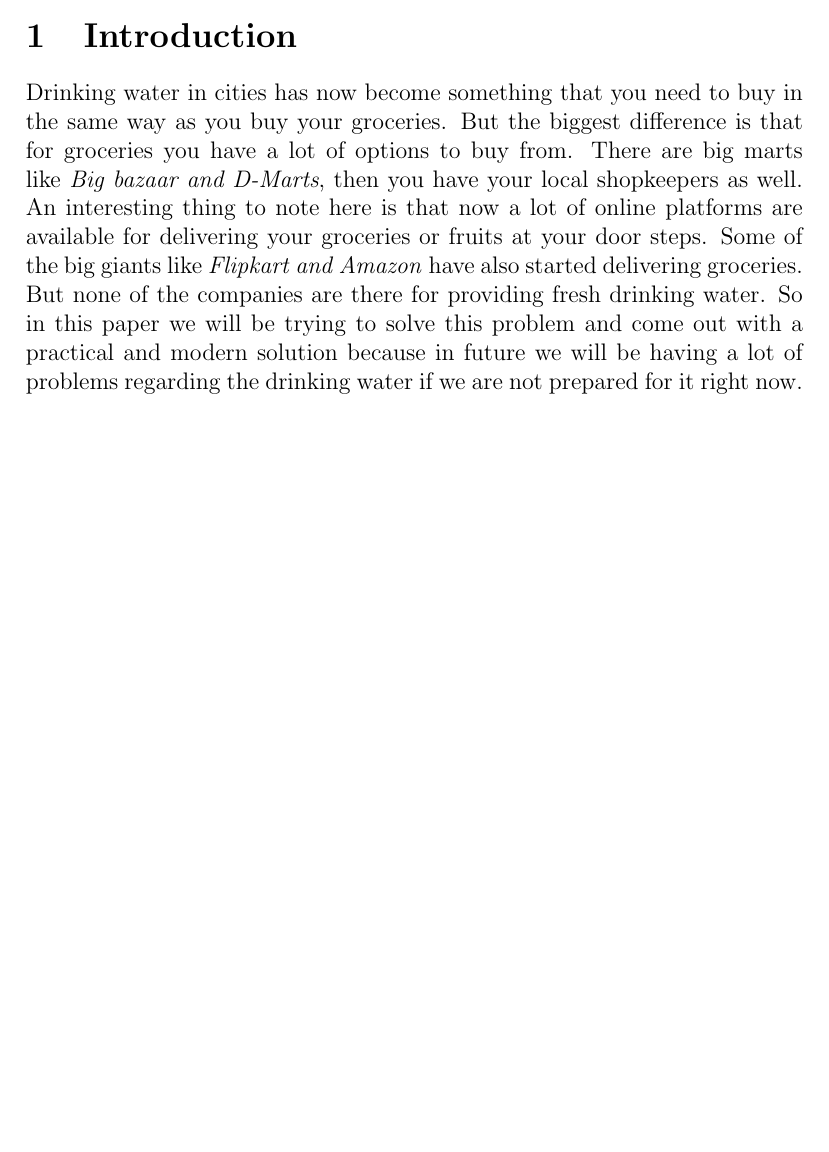
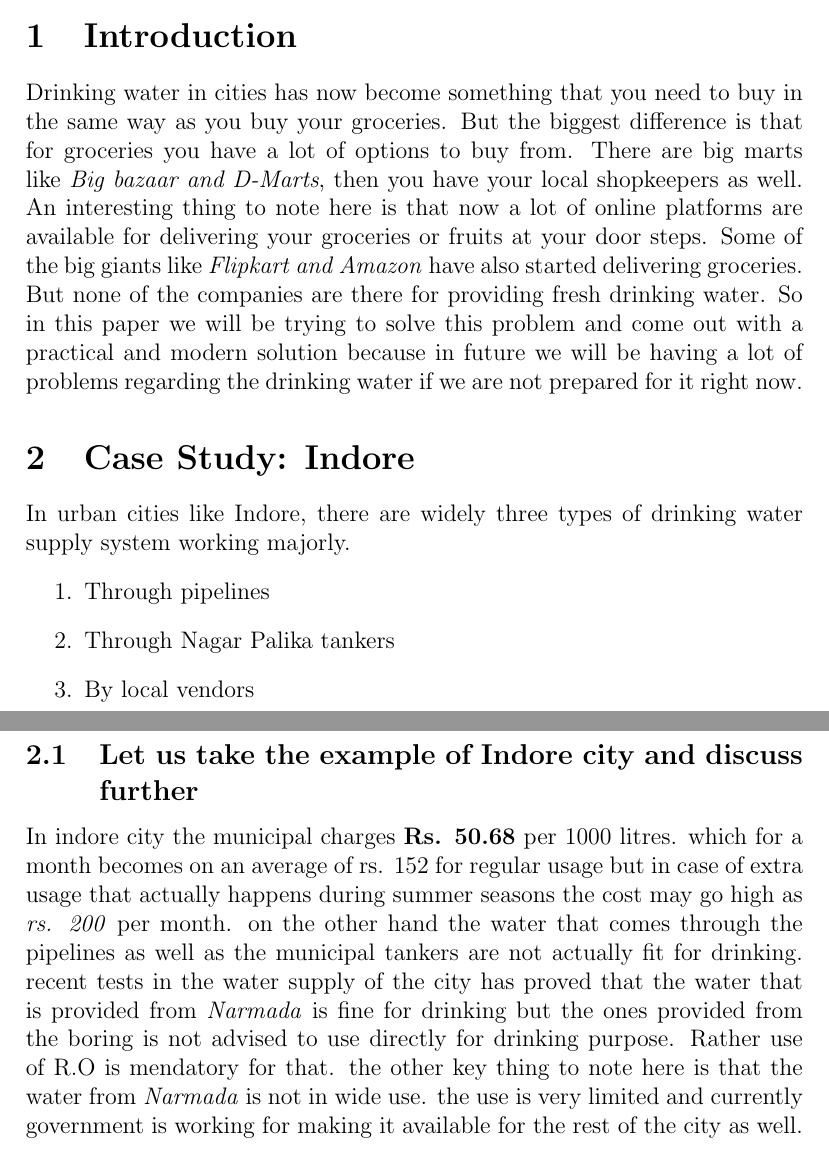
Before and after one commit to ItsAyush02/BEE-Term-Paper, a LaTeX document (Term_Paper.tex): part of the page before the commit and two parts of pages 1 and 2 of 2 after it, the two joined at a grey line, cut so that both start at the same text, the shorter picture padded with empty space. Compiled offline with pdfLaTeX.

Commit message:
Update Term_Paper.tex

```diff
--- a/Term_Paper.tex
+++ b/Term_Paper.tex
@@ -13,6 +13,21 @@ then you have your local shopkeepers as well. An interesting thing to note here
 \textit{Flipkart and Amazon}
 have also started delivering groceries. But none of the companies are there for providing fresh drinking water. So in this paper we will be trying to solve this problem and come out with a practical and modern solution because in future we will be having a lot of problems regarding the drinking water if we are not prepared for it right now.
 
+\section{Case Study: Indore}
+In urban cities like Indore, there are widely three types of drinking water supply system working majorly.
+\begin{enumerate}
+    \item Through pipelines
+    \item Through Nagar Palika tankers
+    \item By local vendors
+\end{enumerate}
+
+\subsection[short]{Let us take the example of Indore city and discuss further}
+In indore city the municipal charges \textbf{Rs. 50.68} per 1000 litres. which for a month becomes on an average of rs. 152 for regular usage but in case of extra usage
+that actually happens during summer seasons the cost may go high as \textit{rs. 200} per month. on the other hand the water that comes through the pipelines as well as
+the municipal tankers are not actually fit for drinking. recent tests in the water supply of the city has proved that the water that is provided from \textit{Narmada} is
+fine for drinking but the ones provided from the boring is not advised to use directly for drinking purpose. Rather use of R.O is mendatory for that. the other key thing
+to note here is that the water from \textit{Narmada} is not in wide use. the use is very limited and currently government is working for making it available for the rest
+of the city as well.
 
 
 \end{document}
```
